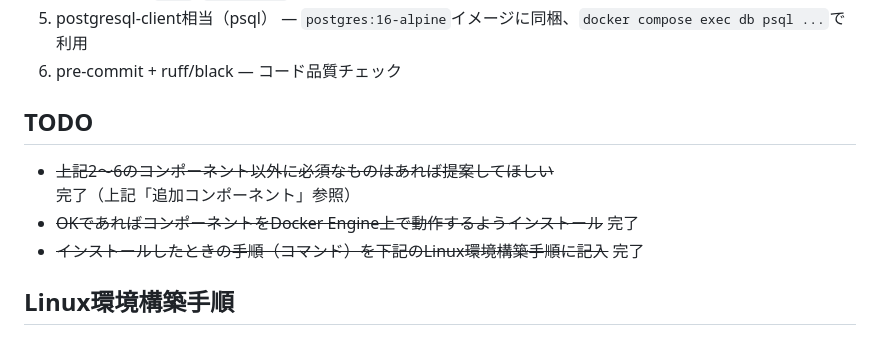
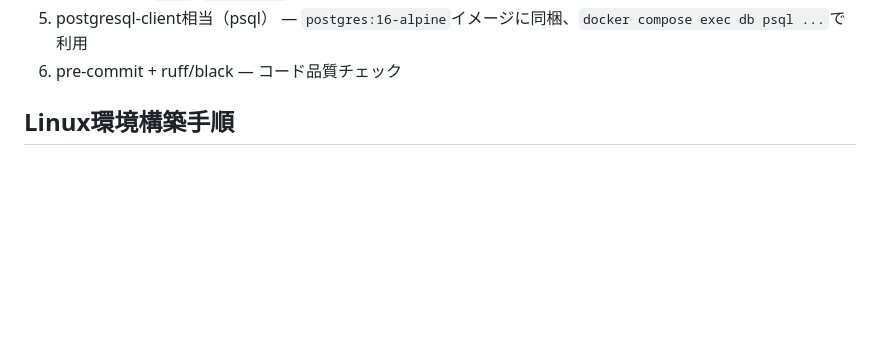
Before and after one commit to momo-muscat/momotools, a Markdown page: README.md, the part around one of its changes. Rendered like a GitHub page; blank space fills up the shorter version.

```diff
--- a/README.md
+++ b/README.md
@@ -16,11 +16,6 @@
 1. .gitignore — `.env`, `db.sqlite3` 等の除外設定
 1. postgresql-client相当（psql） — `postgres:16-alpine`イメージに同梱、`docker compose exec db psql ...`で利用
 1. pre-commit + ruff/black — コード品質チェック
-
-## TODO
-- ~~上記2～6のコンポーネント以外に必須なものはあれば提案してほしい~~ 完了（上記「追加コンポーネント」参照）
-- ~~OKであればコンポーネントをDocker Engine上で動作するようインストール~~ 完了
-- ~~インストールしたときの手順（コマンド）を下記のLinux環境構築手順に記入~~ 完了
 
 ## Linux環境構築手順
 
```
Also changed, not shown: other parts of README.md (+2 -1 lines).
